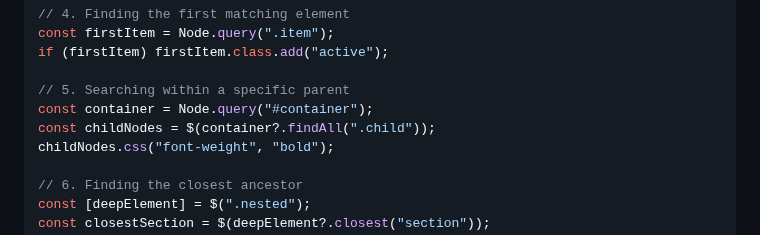
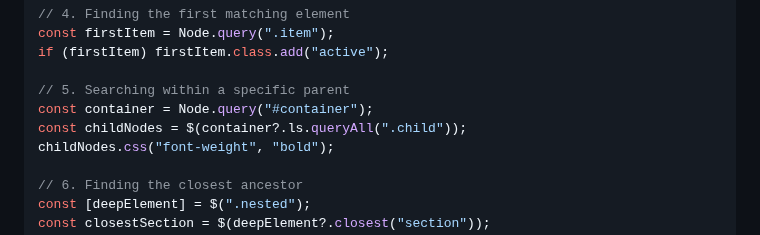
Before and after one commit to GabrielZoroaster/Domite, a Markdown page: readme.md, the part around the change. Drawn GitHub-style.

```diff
--- a/readme.md
+++ b/readme.md
@@ -281,7 +281,7 @@ if (firstItem) firstItem.class.add("active");
 
 // 5. Searching within a specific parent
 const container = Node.query("#container");
-const childNodes = $(container?.findAll(".child"));
+const childNodes = $(container?.ls.queryAll(".child"));
 childNodes.css("font-weight", "bold");
 
 // 6. Finding the closest ancestor
```
